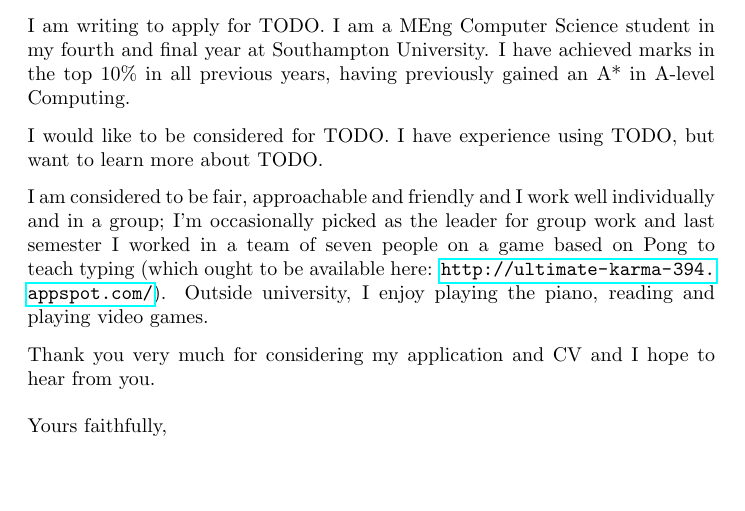
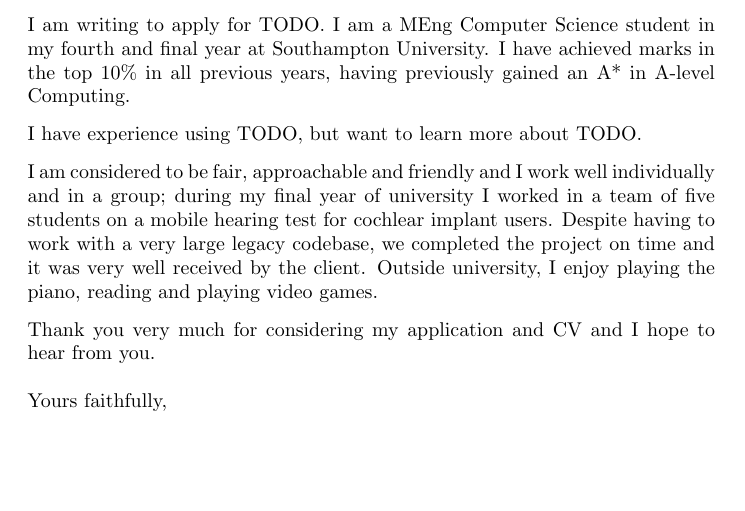
Before and after one commit to aelred/cv.ael.red, a LaTeX letter (cover/template.tex): part of the page, cut so that both start at the same text. Compiled offline with pdfLaTeX.

Commit message:
Change cover letter template to use up-to-date project example

```diff
--- a/cover/template.tex
+++ b/cover/template.tex
@@ -30,15 +30,14 @@ fourth and final year at Southampton University. I have achieved marks in the
 top 10\% in all previous years, having previously gained an A* in A-level
 Computing.
 
-I would like to be considered for TODO. I have experience using TODO, but
-want to learn more about TODO.
+I have experience using TODO, but want to learn more about TODO.
 
 I am considered to be fair, approachable and friendly and I work well
-individually and in a group; I'm occasionally picked as the leader for group
-work and last semester I worked in a team of seven people on a game based on
-Pong to teach typing (which ought to be available here:
-\url{http://ultimate-karma-394.appspot.com/}). Outside university, I enjoy
-playing the piano, reading and playing video games.
+individually and in a group; during my final year of university I worked in a
+team of five students on a mobile hearing test for cochlear implant users.
+Despite having to work with a very large legacy codebase, we completed the
+project on time and it was very well received by the client. Outside
+university, I enjoy playing the piano, reading and playing video games.
 
 Thank you very much for considering my application and CV and I hope to hear
 from you.
```
